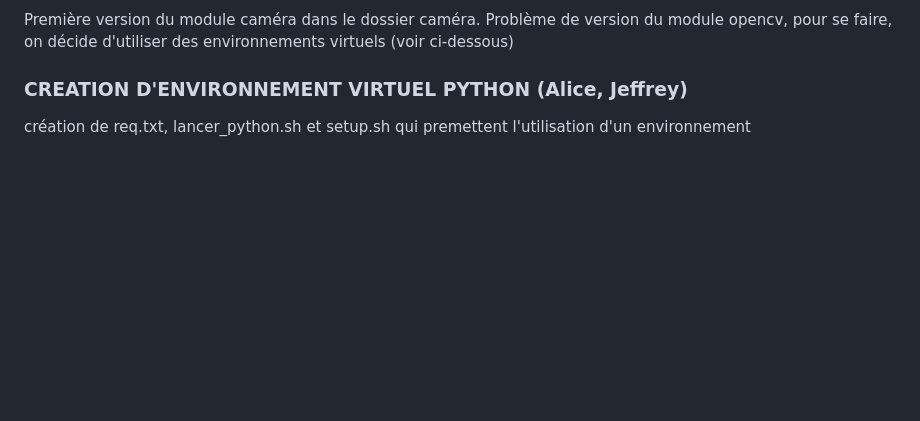
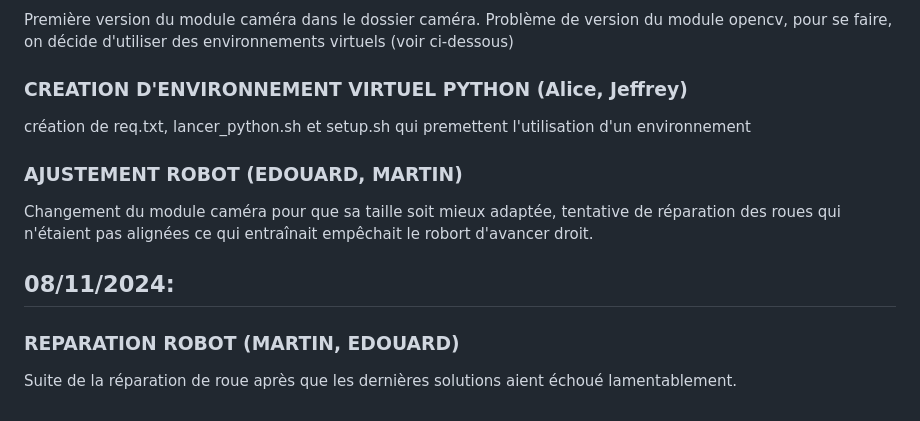
Before and after one commit to TantalumTa73/Projet_artefact_Telecom1A, a Markdown page: SUIVI.md, the part around the change. GitHub-like rendering; blank space fills up the shorter version.

```diff
--- a/SUIVI.md
+++ b/SUIVI.md
@@ -113,3 +113,13 @@ Problème de version du module opencv, pour se faire, on décide d'utiliser des
 ### CREATION D'ENVIRONNEMENT VIRTUEL PYTHON (Alice, Jeffrey)
 
 création de req.txt, lancer_python.sh et setup.sh qui premettent l'utilisation d'un environnement
+
+### AJUSTEMENT ROBOT (EDOUARD, MARTIN)
+
+Changement du module caméra pour que sa taille soit mieux adaptée, tentative de réparation des roues qui n'étaient pas alignées ce qui entraînait empêchait le robort d'avancer droit.
+
+## 08/11/2024:
+
+### REPARATION ROBOT (MARTIN, EDOUARD)
+
+Suite de la réparation de roue après que les dernières solutions aient échoué lamentablement.
```
